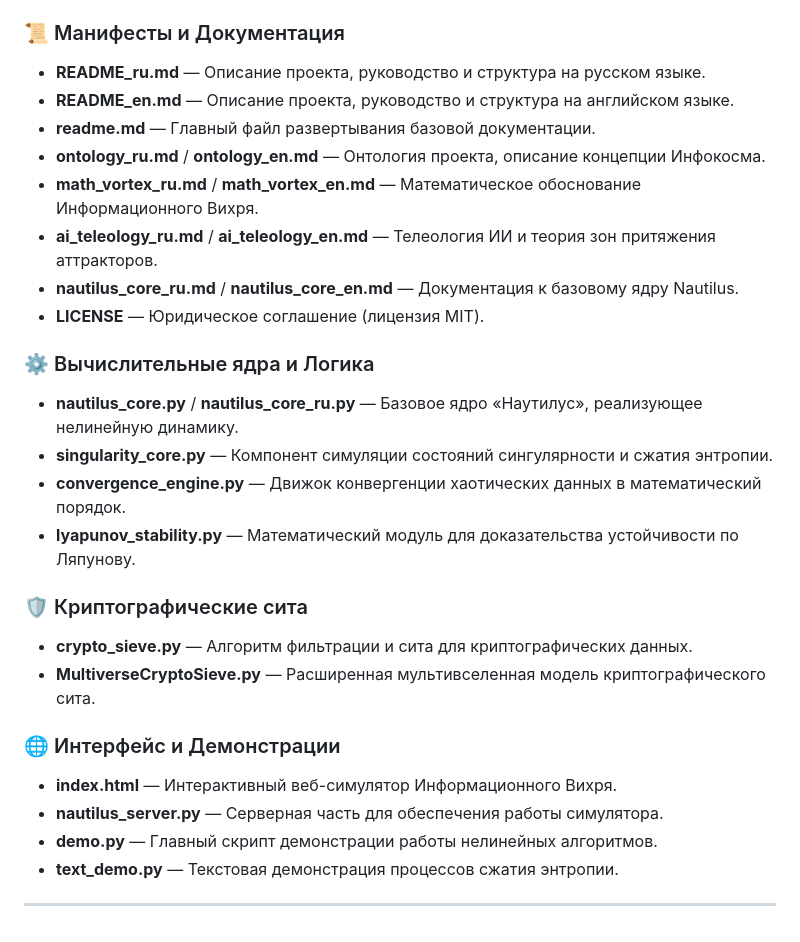
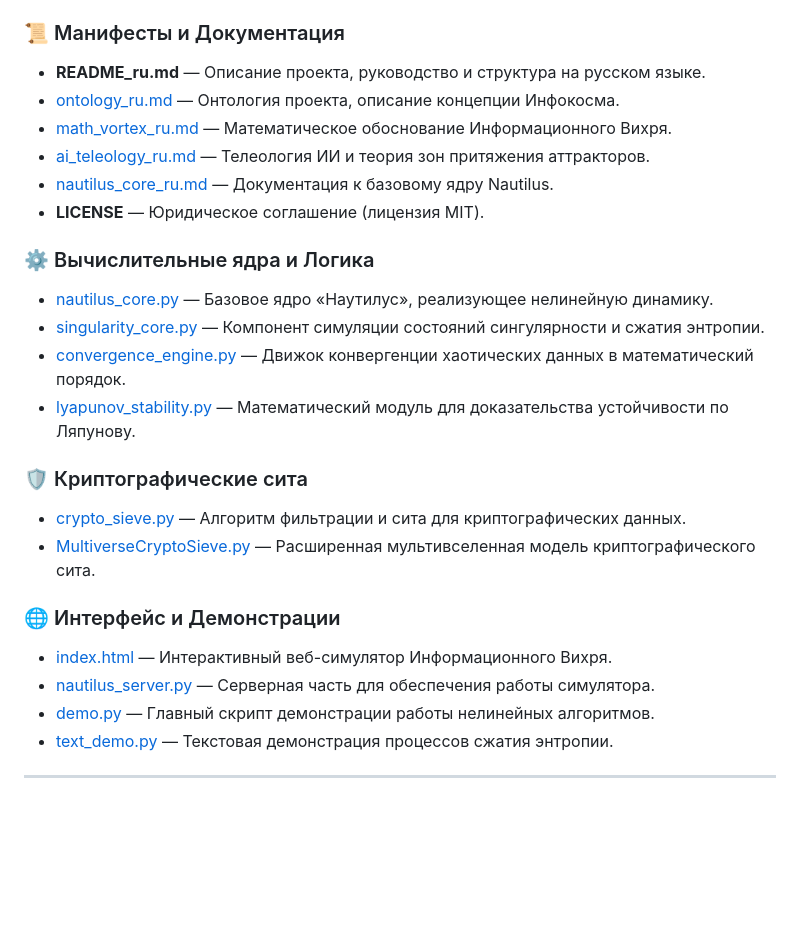
Before and after one commit to mrDarkDuck/digital-universe-manifesto, a Markdown page: README_ru.md, the part around the change. Rendered like a GitHub page; blank space fills up the shorter version.

```diff
--- a/README_ru.md
+++ b/README_ru.md
@@ -77,29 +77,27 @@
 
 ### 📜 Манифесты и Документация
 * **README_ru.md** — Описание проекта, руководство и структура на русском языке.
-* **README_en.md** — Описание проекта, руководство и структура на английском языке.
-* **readme.md** — Главный файл развертывания базовой документации.
-* **ontology_ru.md** / **ontology_en.md** — Онтология проекта, описание концепции Инфокосма.
-* **math_vortex_ru.md** / **math_vortex_en.md** — Математическое обоснование Информационного Вихря.
-* **ai_teleology_ru.md** / **ai_teleology_en.md** — Телеология ИИ и теория зон притяжения аттракторов.
-* **nautilus_core_ru.md** / **nautilus_core_en.md** — Документация к базовому ядру Nautilus.
+* [ontology_ru.md](ontology_ru.md) — Онтология проекта, описание концепции Инфокосма.
+* [math_vortex_ru.md](math_vortex_ru.md) — Математическое обоснование Информационного Вихря.
+* [ai_teleology_ru.md](ai_teleology_ru.md) — Телеология ИИ и теория зон притяжения аттракторов.
+* [nautilus_core_ru.md](nautilus_core_ru.md) — Документация к базовому ядру Nautilus.
 * **LICENSE** — Юридическое соглашение (лицензия MIT).
 
 ### ⚙️ Вычислительные ядра и Логика
-* **nautilus_core.py** / **nautilus_core_ru.py** — Базовое ядро «Наутилус», реализующее нелинейную динамику.
-* **singularity_core.py** — Компонент симуляции состояний сингулярности и сжатия энтропии.
-* **convergence_engine.py** — Движок конвергенции хаотических данных в математический порядок.
-* **lyapunov_stability.py** — Математический модуль для доказательства устойчивости по Ляпунову.
+* [nautilus_core.py](nautilus_core.py) — Базовое ядро «Наутилус», реализующее нелинейную динамику.
+* [singularity_core.py](singularity_core.py) — Компонент симуляции состояний сингулярности и сжатия энтропии.
+* [convergence_engine.py](convergence_engine.py) — Движок конвергенции хаотических данных в математический порядок.
+* [lyapunov_stability.py](lyapunov_stability.py) — Математический модуль для доказательства устойчивости по Ляпунову.
 
 ### 🛡️ Криптографические сита
-* **crypto_sieve.py** — Алгоритм фильтрации и сита для криптографических данных.
-* **MultiverseCryptoSieve.py** — Расширенная мультивселенная модель криптографического сита.
+* [crypto_sieve.py](crypto_sieve.py) — Алгоритм фильтрации и сита для криптографических данных.
+* [MultiverseCryptoSieve.py](MultiverseCryptoSieve.py) — Расширенная мультивселенная модель криптографического сита.
 
 ### 🌐 Интерфейс и Демонстрации
-* **index.html** — Интерактивный веб-симулятор Информационного Вихря.
-* **nautilus_server.py** — Серверная часть для обеспечения работы симулятора.
-* **demo.py** — Главный скрипт демонстрации работы нелинейных алгоритмов.
-* **text_demo.py** — Текстовая демонстрация процессов сжатия энтропии.
+* [index.html](index.html) — Интерактивный веб-симулятор Информационного Вихря.
+* [nautilus_server.py](nautilus_server.py) — Серверная часть для обеспечения работы симулятора.
+* [demo.py](demo.py) — Главный скрипт демонстрации работы нелинейных алгоритмов.
+* [text_demo.py](text_demo.py) — Текстовая демонстрация процессов сжатия энтропии.
 
 ---
 
```
